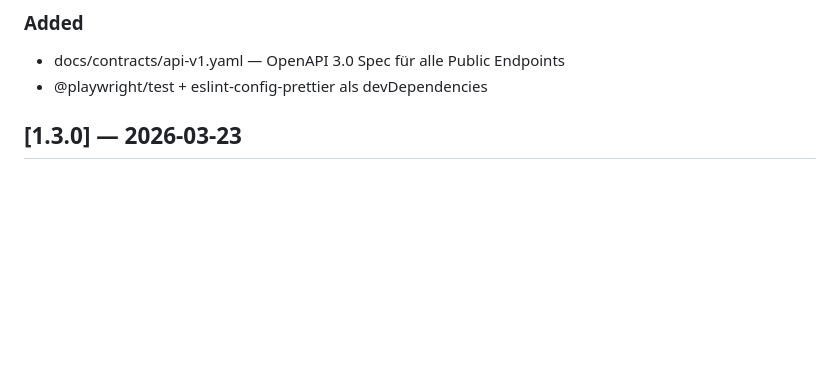
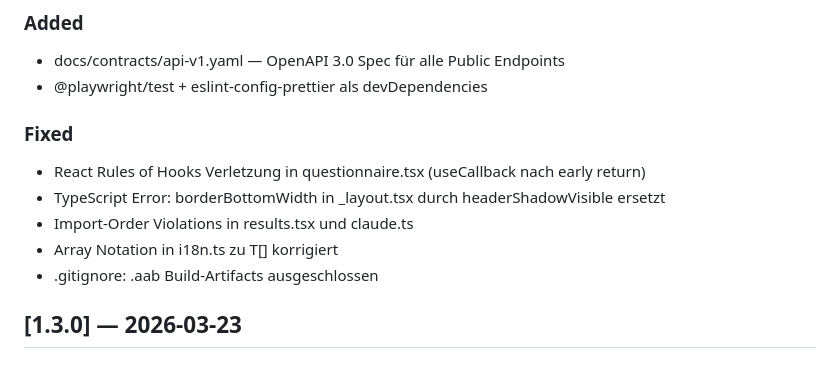
Before and after one commit to Pil0tKart0n/CannaDiagnose, a Markdown page: CHANGELOG.md, the part around the change. Drawn GitHub-style; blank space fills up the shorter version.

Commit message:
docs: update CHANGELOG with audit fixes
Co-Authored-By: Claude Opus 4.6 (1M context) <noreply@anthropic.com>

```diff
--- a/CHANGELOG.md
+++ b/CHANGELOG.md
@@ -16,6 +16,13 @@ Format: [Keep a Changelog](https://keepachangelog.com/)
 ### Added
 - docs/contracts/api-v1.yaml — OpenAPI 3.0 Spec für alle Public Endpoints
 - @playwright/test + eslint-config-prettier als devDependencies
+
+### Fixed
+- React Rules of Hooks Verletzung in questionnaire.tsx (useCallback nach early return)
+- TypeScript Error: borderBottomWidth in _layout.tsx durch headerShadowVisible ersetzt
+- Import-Order Violations in results.tsx und claude.ts
+- Array<T> Notation in i18n.ts zu T[] korrigiert
+- .gitignore: .aab Build-Artifacts ausgeschlossen
 
 ## [1.3.0] — 2026-03-23
 
```
